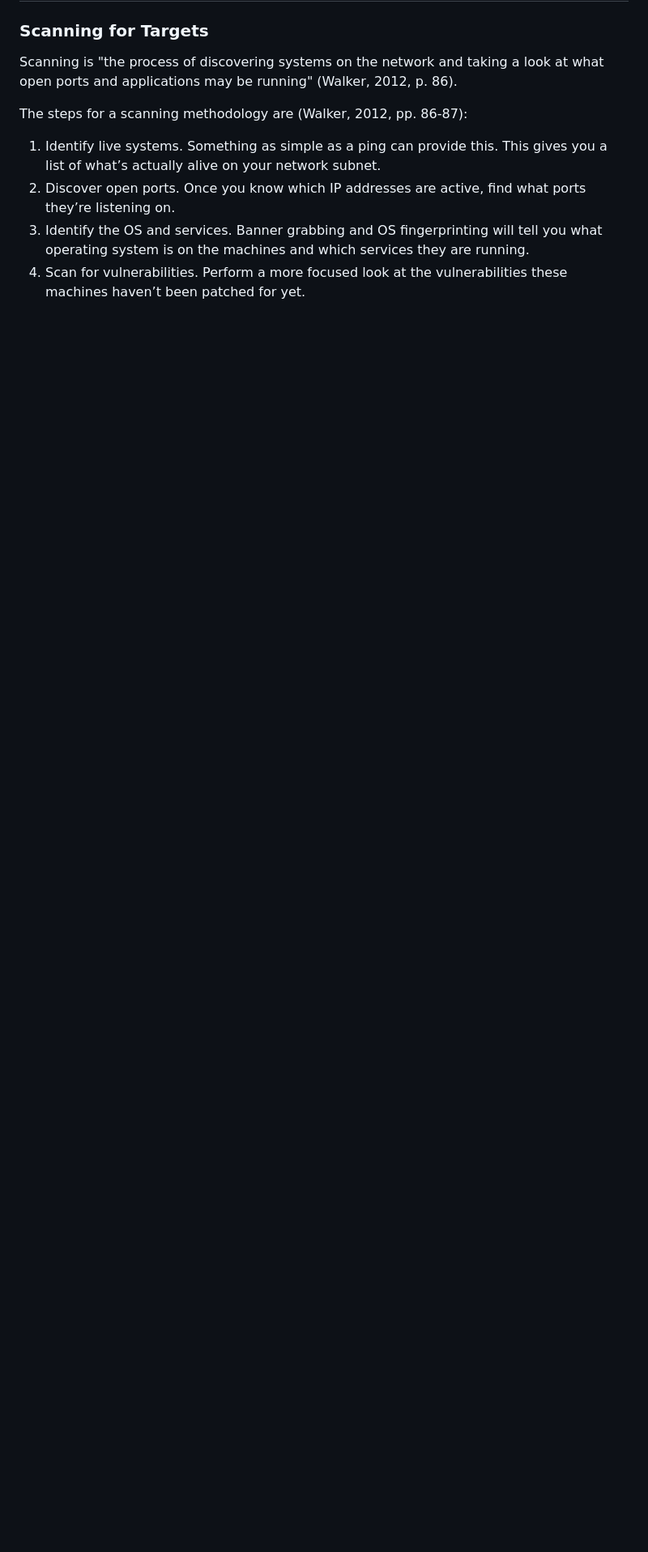
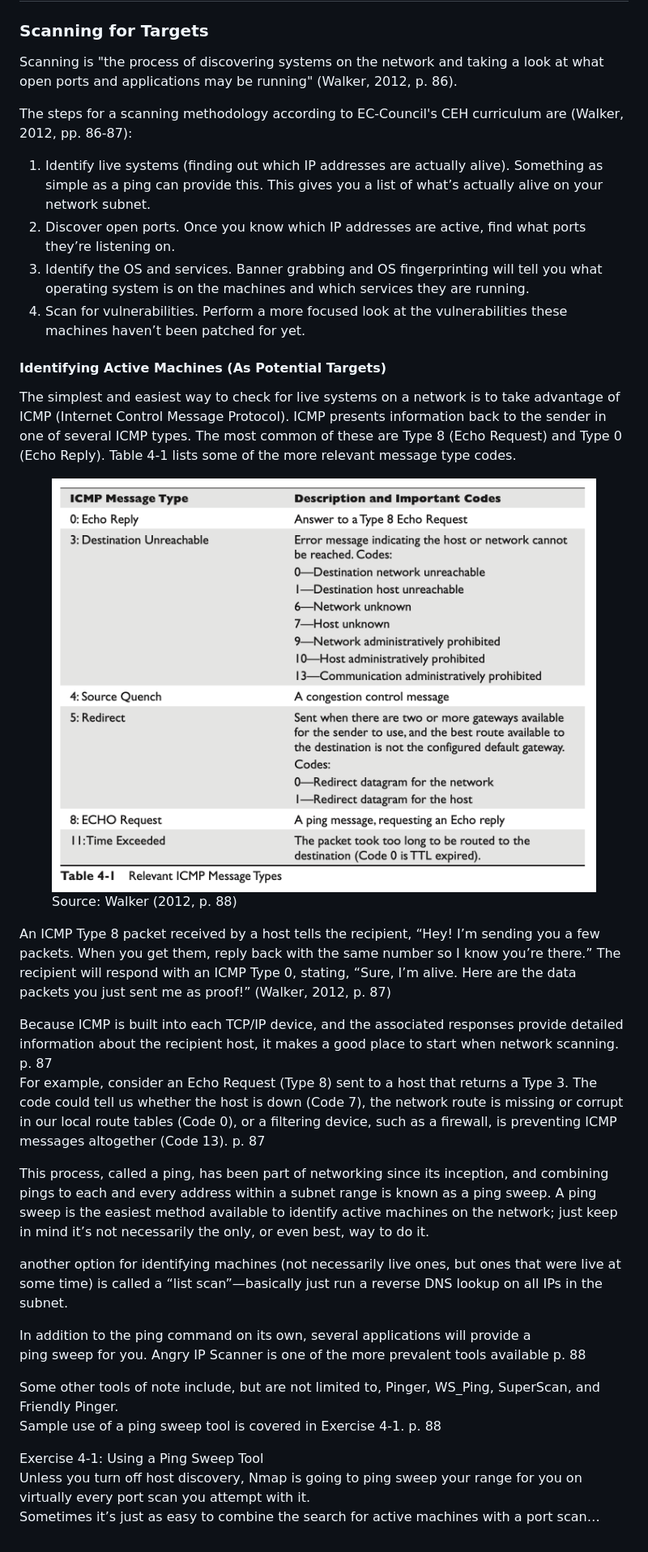
Before and after one commit to crossingts/cybersecurityfoundations, a Markdown page: 6.-practical-foundations-in-ethical-hacking/phases-of-the-penetration-testing-process/scanning-and-enumeration.md, the part around the change. Shown at 81% size. Drawn GitHub-style; pictures changed too: .gitbook/assets/image (2).png (added); blank space fills up the shorter version.

Commit message:
GITBOOK-630: No subject

```diff
--- a/6.-practical-foundations-in-ethical-hacking/phases-of-the-penetration-testing-process/scanning-and-enumeration.md
+++ b/6.-practical-foundations-in-ethical-hacking/phases-of-the-penetration-testing-process/scanning-and-enumeration.md
@@ -4,9 +4,34 @@
 
 Scanning is "the process of discovering systems on the network and taking a look at what open ports and applications may be running" (Walker, 2012, p. 86).&#x20;
 
-The steps for a scanning methodology are (Walker, 2012, pp. 86-87):
+The steps for a scanning methodology according to EC-Council's CEH curriculum are (Walker, 2012, pp. 86-87):
 
-1. Identify live systems. Something as simple as a ping can provide this. This gives you a list of what’s actually alive on your network subnet.
+1. Identify live systems (finding out which IP addresses are actually alive). Something as simple as a ping can provide this. This gives you a list of what’s actually alive on your network subnet.
 2. Discover open ports. Once you know which IP addresses are active, find what ports they’re listening on.
 3. Identify the OS and services. Banner grabbing and OS fingerprinting will tell you what operating system is on the machines and which services they are running.
 4. Scan for vulnerabilities. Perform a more focused look at the vulnerabilities these machines haven’t been patched for yet.&#x20;
+
+#### Identifying Active Machines (As Potential Targets)
+
+The simplest and easiest way to check for live systems on a network is to take advantage of ICMP (Internet Control Message Protocol). ICMP presents information back to the sender in one of several ICMP types. The most common of these are Type 8 (Echo Request) and Type 0 (Echo Reply). Table 4-1 lists some of the more relevant message type codes.
+
+<figure><img src="../../.gitbook/assets/image (2).png" alt="ICMP message types"><figcaption><p>Source: Walker (2012, p. 88)</p></figcaption></figure>
+
+An ICMP Type 8 packet received by a host tells the recipient, “Hey! I’m sending you a few packets. When you get them, reply back with the same number so I know you’re there.” The recipient will respond with an ICMP Type 0, stating, “Sure, I’m alive. Here are the data packets you just sent me as proof!” (Walker, 2012, p. 87)
+
+Because ICMP is built into each TCP/IP device, and the associated responses provide detailed information about the recipient host, it makes a good place to start when network scanning. p. 87\
+For example, consider an Echo Request (Type 8) sent to a host that returns a Type 3. The code could tell us whether the host is down (Code 7), the network route is missing or corrupt in our local route tables (Code 0), or a filtering device, such as a firewall, is preventing ICMP messages altogether (Code 13). p. 87
+
+This process, called a ping, has been part of networking since its inception, and combining pings to each and every address within a subnet range is known as a ping sweep. A ping sweep is the easiest method available to identify active machines on the network; just keep in mind it’s not necessarily the only, or even best, way to do it.
+
+another option for identifying machines (not necessarily live ones, but ones that were live at some time) is called a “list scan”—basically just run a reverse DNS lookup on all IPs in the subnet.
+
+In addition to the ping command on its own, several applications will provide a\
+ping sweep for you. Angry IP Scanner is one of the more prevalent tools available p. 88
+
+Some other tools of note include, but are not limited to, Pinger, WS\_Ping, SuperScan, and Friendly Pinger.\
+Sample use of a ping sweep tool is covered in Exercise 4-1. p. 88
+
+Exercise 4-1: Using a Ping Sweep Tool\
+Unless you turn off host discovery, Nmap is going to ping sweep your range for you on virtually every port scan you attempt with it.\
+Sometimes it’s just as easy to combine the search for active machines with a port scan…
```
